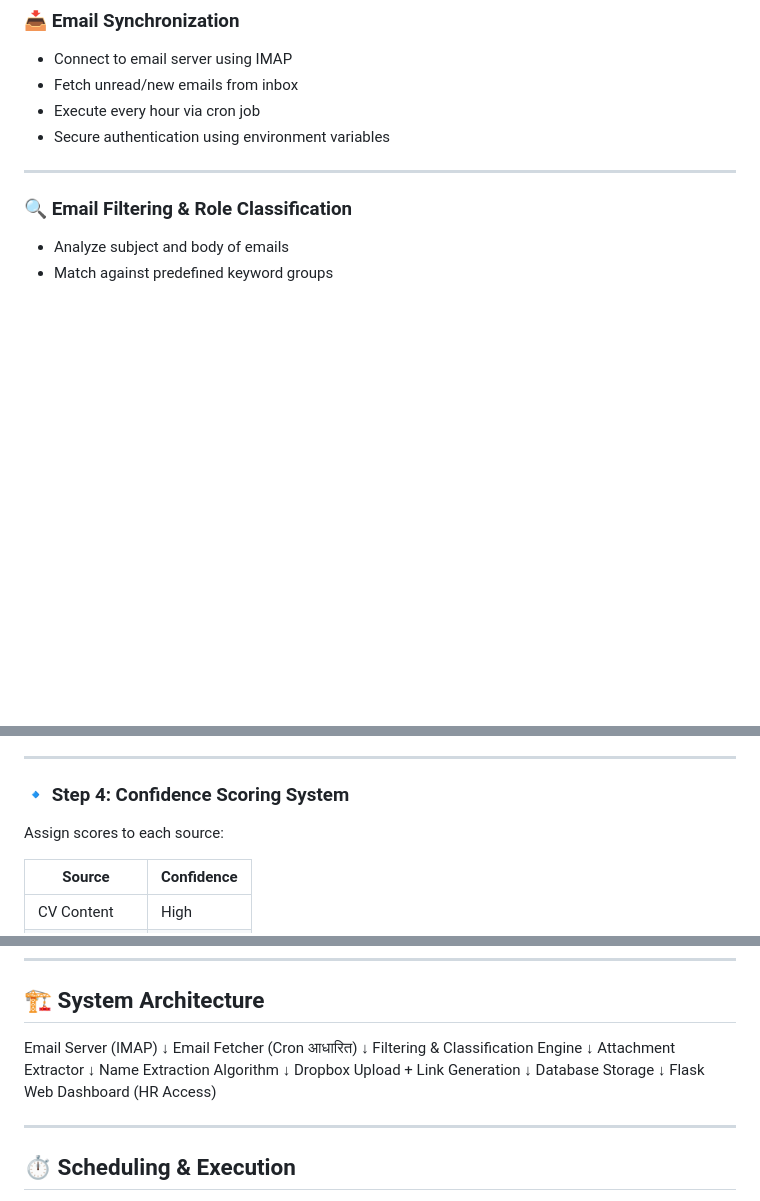
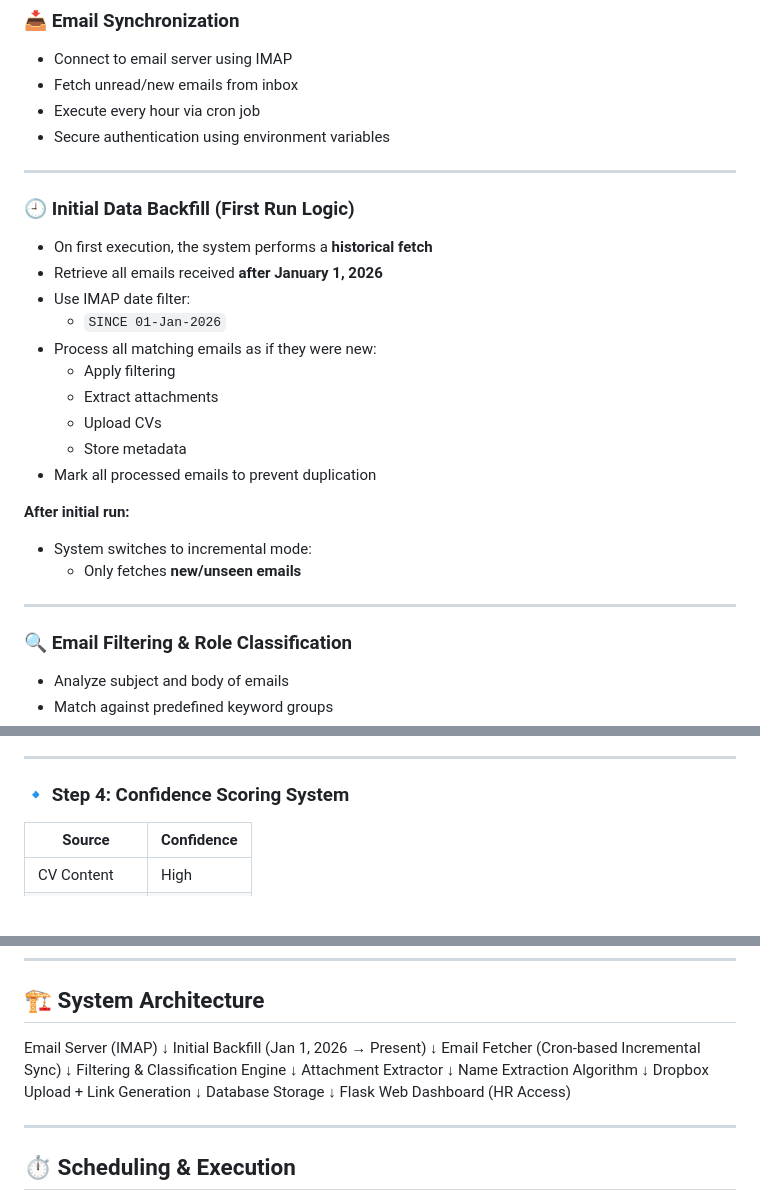
Before and after one commit to D0N4C3/automate-cv-dropbox, a Markdown page: README.md, 3 parts joined by grey strips. Drawn GitHub-style; blank space fills up the shorter version.

Commit message:
Document initial data backfill and processing logic
Added initial data backfill logic for historical email fetching and processing.

```diff
--- a/README.md
+++ b/README.md
@@ -27,6 +27,24 @@ Manual handling creates inefficiencies in sorting, tracking, and reviewing candi
 - Fetch unread/new emails from inbox
 - Execute every hour via cron job
 - Secure authentication using environment variables
+
+---
+
+### 🕘 Initial Data Backfill (First Run Logic)
+- On first execution, the system performs a **historical fetch**
+- Retrieve all emails received **after January 1, 2026**
+- Use IMAP date filter:
+  - `SINCE 01-Jan-2026`
+- Process all matching emails as if they were new:
+  - Apply filtering
+  - Extract attachments
+  - Upload CVs
+  - Store metadata
+- Mark all processed emails to prevent duplication
+
+**After initial run:**
+- System switches to incremental mode:
+  - Only fetches **new/unseen emails**
 
 ---
 
@@ -99,7 +117,6 @@ To reliably identify the applicant’s full name, the system will implement a **
 ---
 
 ### 🔹 Step 4: Confidence Scoring System
-Assign scores to each source:
 
 | Source        | Confidence |
 |--------------|-----------|
@@ -209,7 +226,7 @@ Provide HR with a clean interface to:
 
 ## 🏗️ System Architecture
 
-Email Server (IMAP) ↓ Email Fetcher (Cron आधारित) ↓ Filtering & Classification Engine ↓ Attachment Extractor ↓ Name Extraction Algorithm ↓ Dropbox Upload + Link Generation ↓ Database Storage ↓ Flask Web Dashboard (HR Access)
+Email Server (IMAP) ↓ Initial Backfill (Jan 1, 2026 → Present) ↓ Email Fetcher (Cron-based Incremental Sync) ↓ Filtering & Classification Engine ↓ Attachment Extractor ↓ Name Extraction Algorithm ↓ Dropbox Upload + Link Generation ↓ Database Storage ↓ Flask Web Dashboard (HR Access)
 
 ---
 
```
Also changed, not shown: other parts of README.md (+1 -0 lines).
